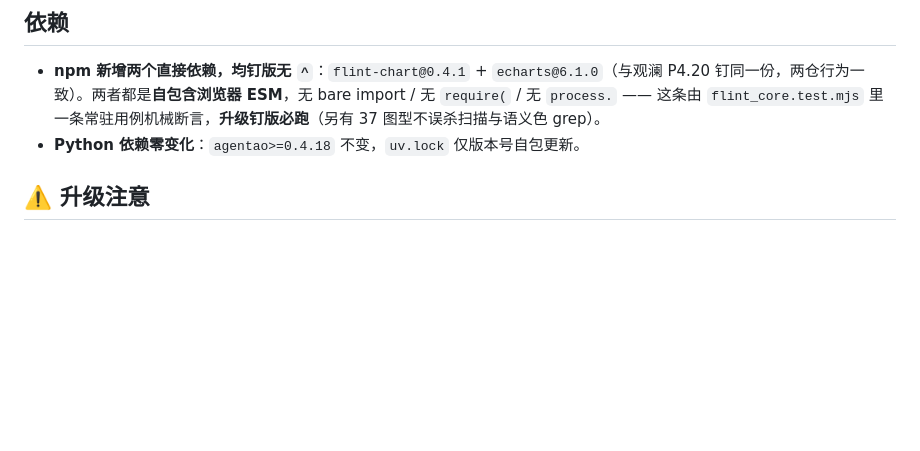
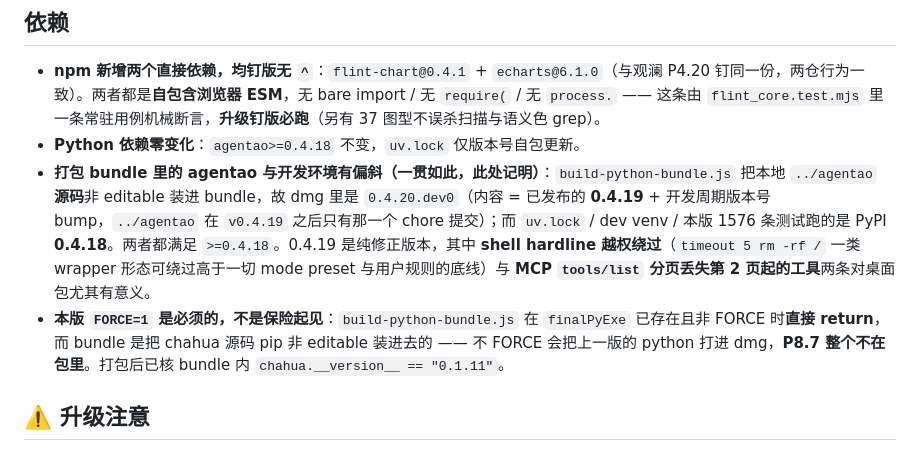
Before and after one commit to jin-bo/chahua, a Markdown page: docs/releases/v0.1.11.md, the part around the change. Rendered like a GitHub page; blank space fills up the shorter version.

```diff
--- a/docs/releases/v0.1.11.md
+++ b/docs/releases/v0.1.11.md
@@ -33,6 +33,8 @@
 
 - **npm 新增两个直接依赖，均钉版无 `^`**：`flint-chart@0.4.1` + `echarts@6.1.0`（与观澜 P4.20 钉同一份，两仓行为一致）。两者都是**自包含浏览器 ESM**，无 bare import / 无 `require(` / 无 `process.` —— 这条由 `flint_core.test.mjs` 里一条常驻用例机械断言，**升级钉版必跑**（另有 37 图型不误杀扫描与语义色 grep）。
 - **Python 依赖零变化**：`agentao>=0.4.18` 不变，`uv.lock` 仅版本号自包更新。
+- **打包 bundle 里的 agentao 与开发环境有偏斜（一贯如此，此处记明）**：`build-python-bundle.js` 把本地 `../agentao` **源码**非 editable 装进 bundle，故 dmg 里是 `0.4.20.dev0`（内容 = 已发布的 **0.4.19** + 开发周期版本号 bump，`../agentao` 在 `v0.4.19` 之后只有那一个 chore 提交）；而 `uv.lock` / dev venv / 本版 1576 条测试跑的是 PyPI **0.4.18**。两者都满足 `>=0.4.18`。0.4.19 是纯修正版本，其中 **shell hardline 越权绕过**（`timeout 5 rm -rf /` 一类 wrapper 形态可绕过高于一切 mode preset 与用户规则的底线）与 **MCP `tools/list` 分页丢失第 2 页起的工具**两条对桌面包尤其有意义。
+- **本版 `FORCE=1` 是必须的，不是保险起见**：`build-python-bundle.js` 在 `finalPyExe` 已存在且非 FORCE 时**直接 return**，而 bundle 是把 chahua 源码 pip 非 editable 装进去的 —— 不 FORCE 会把上一版的 python 打进 dmg，**P8.7 整个不在包里**。打包后已核 bundle 内 `chahua.__version__ == "0.1.11"`。
 
 ## ⚠️ 升级注意
 
```
Also changed, not shown: docs/P10.2-flint 数据图表渲染.md (+1 -1 lines).
